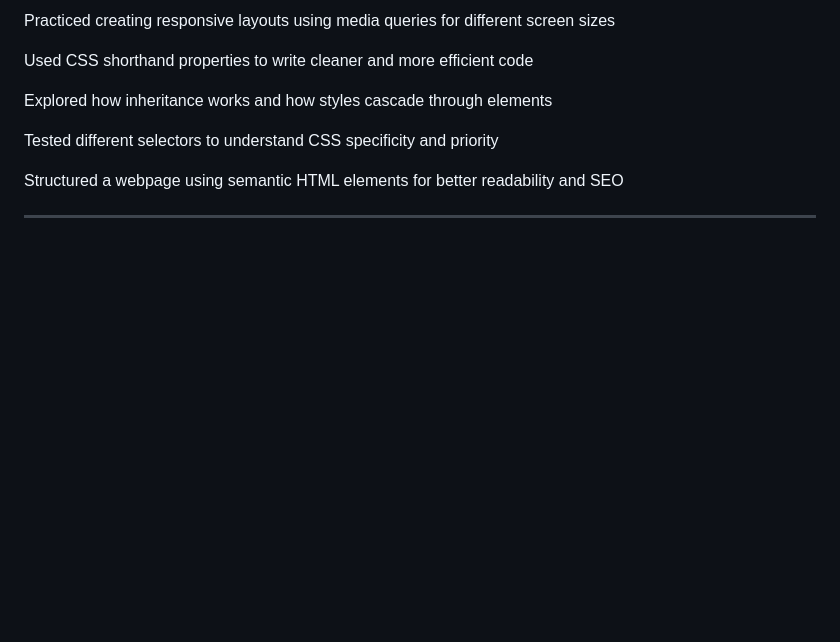
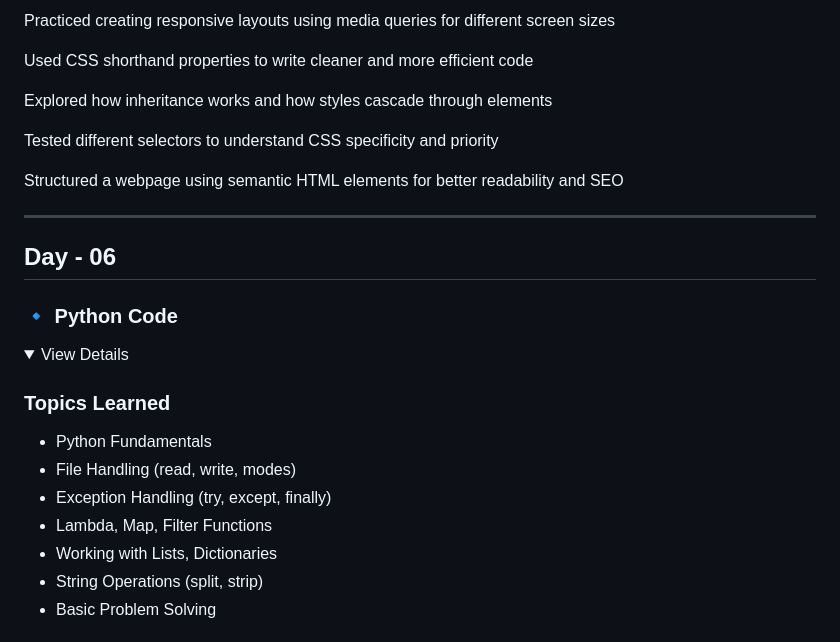
Before and after one commit to Himel738/FullStackWeb_B210101004, a Markdown page: README.md, the part around one of its changes. Drawn GitHub-style; folded sections open; blank space fills up the shorter version.

```diff
--- a/README.md
+++ b/README.md
@@ -443,3 +443,21 @@ Structured a webpage using semantic HTML elements for better readability and SEO
 </details>
 
 ---
+
+## Day - 06
+
+### 🔹 Python Code
+
+<details>
+<summary>View Details</summary>
+
+### Topics Learned
+
+* Python Fundamentals
+* File Handling (read, write, modes)
+* Exception Handling (try, except, finally)
+* Lambda, Map, Filter Functions
+* Working with Lists, Dictionaries
+* String Operations (split, strip)
+* Basic Problem Solving
+
```
Also changed, not shown: other parts of README.md (+7 -0 lines).
